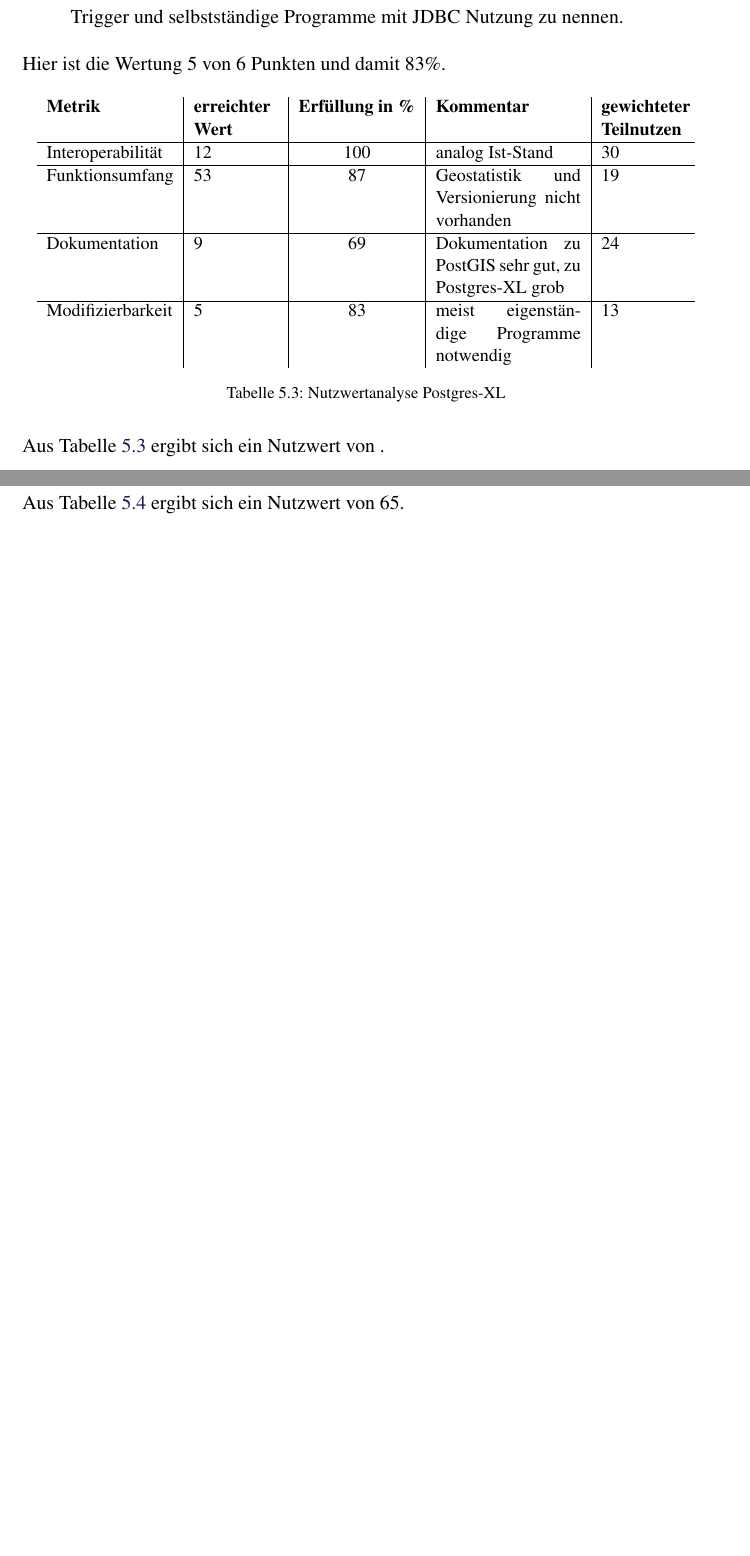
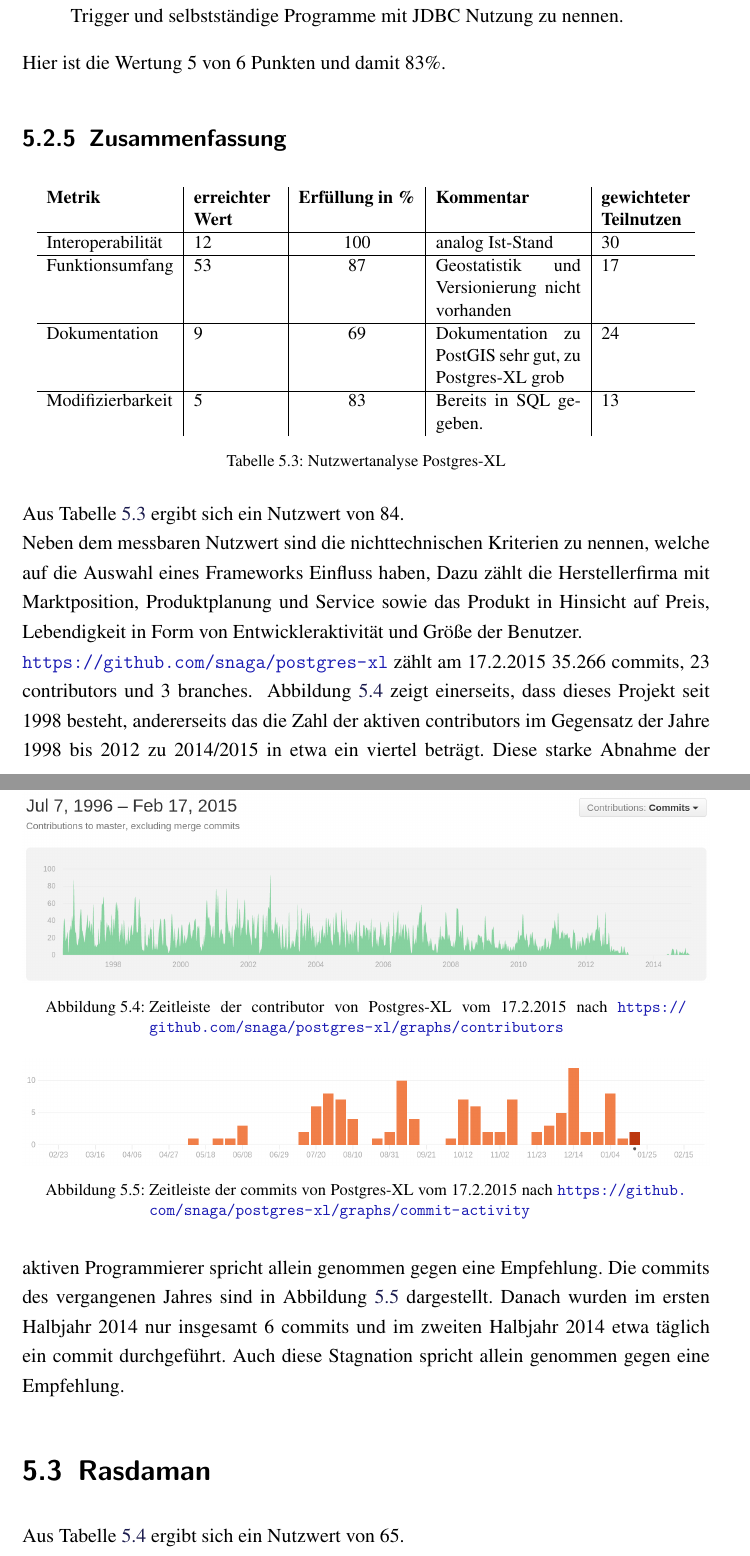
Before and after one commit to TBoonX/masterthesis, a LaTeX thesis (Thesis.tex, which reads Inhalt/Kapitel/Gegenueberstellung.tex): two parts of pages 60 and 61 of 69 before the commit and two parts of pages 61 and 62 of 71 after it, joined at a grey line, cut so that both start at the same text, the shorter picture padded with empty space. The pictures show the PDF file Thesis.pdf that the author committed with the source.

Commit message:
begonnen nichttechnische Kriterien unter 5. aufzunehmen

```diff
--- a/Inhalt/Kapitel/Gegenueberstellung.tex
+++ b/Inhalt/Kapitel/Gegenueberstellung.tex
@@ -91,6 +91,7 @@
 \end{description}
 Hier ist die Wertung 4 von 6 Punkten und damit 67\%.
 
+\subsection{Zusammenfassung}
 \begin{table}[h!]
 \centering
 \small
@@ -152,21 +167,41 @@
 \end{description}
 Hier ist die Wertung 5 von 6 Punkten und damit 83\%.
 
+\subsection{Zusammenfassung}
 \begin{table}[htp]
 \centering
 \small
 \begin{tabular}{l|p{1.8cm}|c|p{3.1cm}|p{1.8cm}}
 \textbf{Metrik} & \textbf{erreichter Wert} & \textbf{Erfüllung in \%} & \textbf{Kommentar} & \textbf{gewichteter Teilnutzen} \\ \hline
 Interoperabilität & 12 & 100 & analog Ist-Stand & 30 \\ \hline
-Funktionsumfang & 53 & 87 & Geostatistik und Versionierung nicht vorhanden & 19 \\ \hline
+Funktionsumfang & 53 & 87 & Geostatistik und Versionierung nicht vorhanden & 17 \\ \hline
 Dokumentation & 9 & 69 & Dokumentation zu PostGIS sehr gut, zu Postgres-XL grob & 24 \\ \hline
-Modifizierbarkeit & 5 & 83 & meist eigenständige Programme notwendig & 13 \\
+Modifizierbarkeit & 5 & 83 & Bereits in SQL gegeben. & 13 \\
 \end{tabular}
 \caption{Nutzwertanalyse Postgres-XL}
 \label{table:nutzwertanalyse-postgresxl}
 \end{table}
-Aus Tabelle \ref{table:nutzwertanalyse-postgresxl} ergibt sich ein Nutzwert von .
-
+Aus Tabelle \ref{table:nutzwertanalyse-postgresxl} ergibt sich ein Nutzwert von 84.\\
+Neben dem messbaren Nutzwert sind die nichttechnischen Kriterien zu nennen, welche auf die Auswahl eines Frameworks Einfluss haben,
+Dazu zählt die Herstellerfirma mit Marktposition, Produktplanung und Service sowie das Produkt in Hinsicht auf Preis, Lebendigkeit in Form von Entwickleraktivität und Größe der Benutzer.\\
+\url{https://github.com/snaga/postgres-xl} zählt am 17.2.2015 35.266 commits, 23 contributors und drei branches.
+\begin{figure}
+\centering
+\includegraphics[width=\textwidth]{Abbildungen/postgresxl_timeline_contributors.png}
+\caption[Zeitleiste der contributor von Postgres-XL]{Zeitleiste der contributor von Postgres-XL vom 17.2.2015 nach \url{https://github.com/snaga/postgres-xl/graphs/contributors}}
+\label{fig:timeline_contr_postgresxl}
+\end{figure}
+\begin{figure}
+\centering
+\includegraphics[width=\textwidth]{Abbildungen/postgresxl_timeline_commits.png}
+\caption[Zeitleiste der commits von Postgres-XL]{Zeitleiste der commits von Postgres-XL vom 17.2.2015 nach \url{https://github.com/snaga/postgres-xl/graphs/commit-activity}}
+\label{fig:timeline_commits_postgresxl}
+\end{figure}
+Abbildung \ref{fig:timeline_contr_postgresxl} zeigt einerseits, dass dieses Projekt seit 1998 besteht, andererseits das die Zahl der aktiven contributors im Gegensatz der Jahre 1998 bis 2012 zu 2014/2015 in etwa ein viertel beträgt.
+Diese starke Abnahme der aktiven Programmierer spricht allein genommen gegen eine Empfehlung.
+Die commits des vergangenen Jahres sind in Abbildung \ref{fig:timeline_commits_postgresxl} dargestellt.
+Danach wurden im ersten Halbjahr 2014 nur insgesamt 6 commits und im zweiten Halbjahr 2014 etwa täglich ein commit durchgeführt.
+Auch diese Stagnation spricht allein genommen gegen eine Empfehlung.
 
 \section{Rasdaman}
 \begin{table}[htp]
```
Also changed, not shown: Abbildungen/geomesa_timeline_commits.png (added), Abbildungen/geomesa_timeline_contributors.png (added), Abbildungen/postgresxl_timeline_commits.png (added), Abbildungen/postgresxl_timeline_contributors.png (added), Thesis.pdf, Inhalt/Kapitel/Gegenueberstellung.tex (18 more changed lines).
